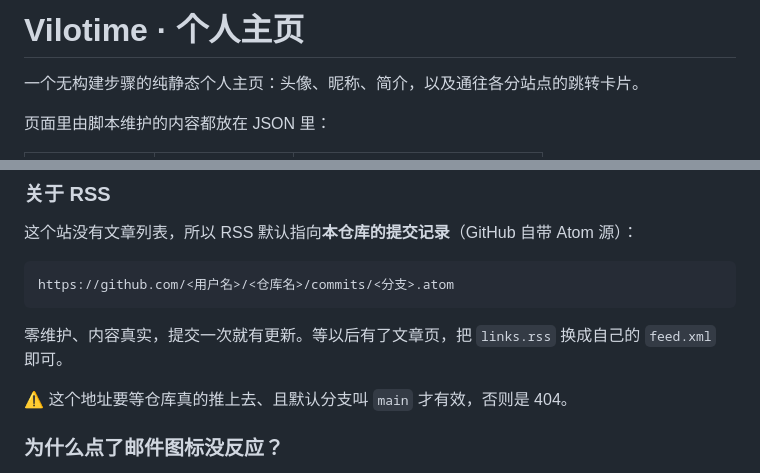
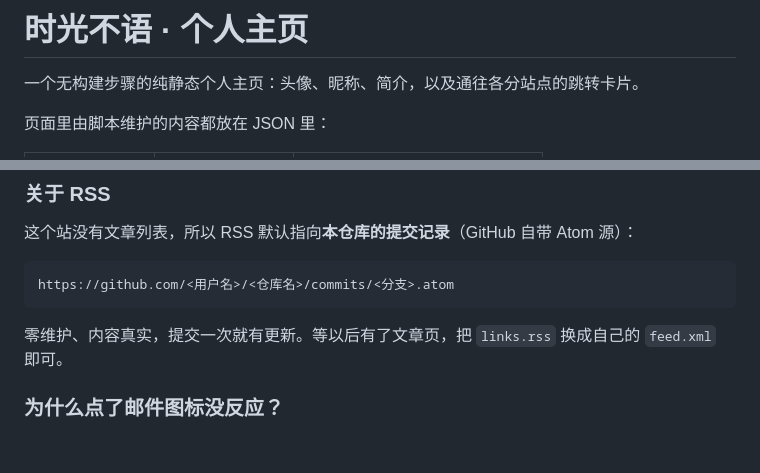
Before and after one commit to VILOTIME/vilotime.github.io, a Markdown page: README.md, 2 parts joined by grey strips. Drawn GitHub-style; blank space fills up the shorter version.

Commit message:
修改readme

````diff
--- a/README.md
+++ b/README.md
@@ -1,4 +1,4 @@
-# Vilotime · 个人主页
+# 时光不语 · 个人主页
 
 一个无构建步骤的纯静态个人主页：头像、昵称、简介，以及通往各分站点的跳转卡片。
 
@@ -84,8 +84,6 @@ https://github.com/<用户名>/<仓库名>/commits/<分支>.atom
 ```
 
 零维护、内容真实，提交一次就有更新。等以后有了文章页，把 `links.rss` 换成自己的 `feed.xml` 即可。
-
-⚠️ 这个地址要等仓库真的推上去、且默认分支叫 `main` 才有效，否则是 404。
 
 ### 为什么点了邮件图标没反应？
 
````
